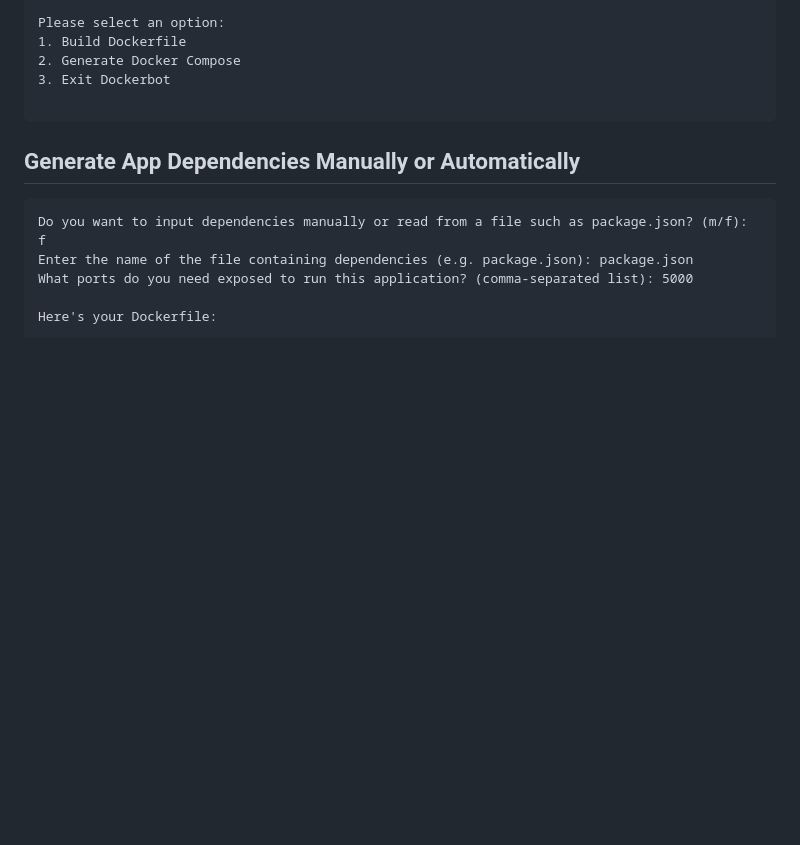
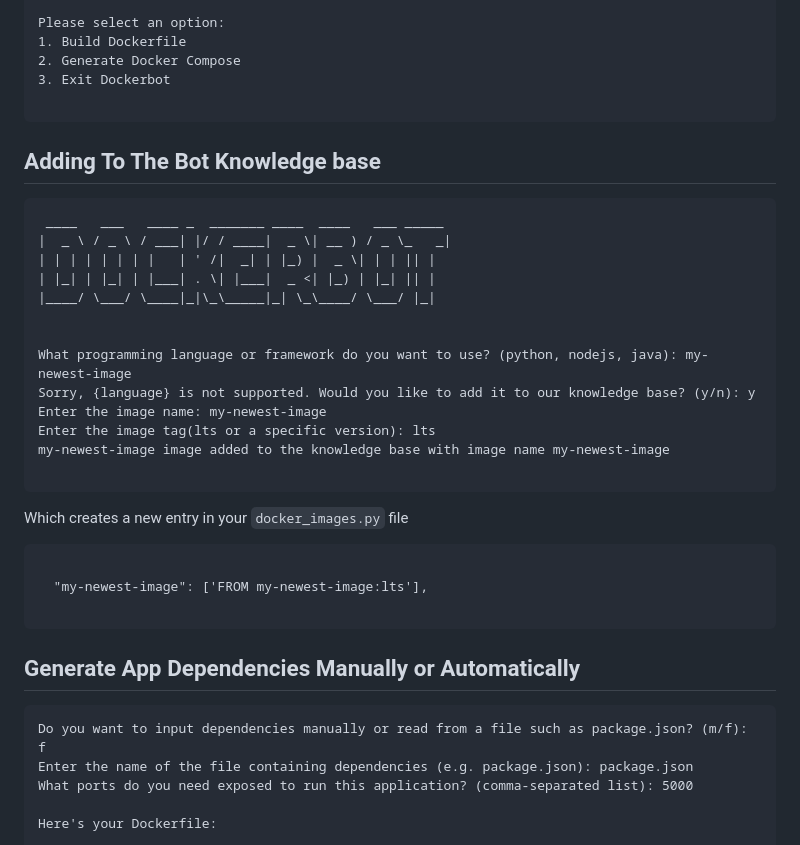
Before and after one commit to tonytruong101/dockerbot, a Markdown page: README.MD, the part around the change. GitHub-like rendering; blank space fills up the shorter version.

````diff
--- a/README.MD
+++ b/README.MD
@@ -26,6 +26,32 @@ Please select an option:
 1. Build Dockerfile
 2. Generate Docker Compose
 3. Exit Dockerbot
+
+```
+
+## Adding To The Bot Knowledge base
+
+```
+ ____   ___   ____ _  _______ ____  ____   ___ _____
+|  _ \ / _ \ / ___| |/ / ____|  _ \| __ ) / _ \_   _|
+| | | | | | | |   | ' /|  _| | |_) |  _ \| | | || |
+| |_| | |_| | |___| . \| |___|  _ <| |_) | |_| || |
+|____/ \___/ \____|_|\_\_____|_| \_\____/ \___/ |_|
+
+
+What programming language or framework do you want to use? (python, nodejs, java): my-newest-image
+Sorry, {language} is not supported. Would you like to add it to our knowledge base? (y/n): y
+Enter the image name: my-newest-image
+Enter the image tag(lts or a specific version): lts
+my-newest-image image added to the knowledge base with image name my-newest-image
+
+```
+
+Which creates a new entry in your `docker_images.py` file
+
+```
+
+  "my-newest-image": ['FROM my-newest-image:lts'],
 
 ```
 
````
